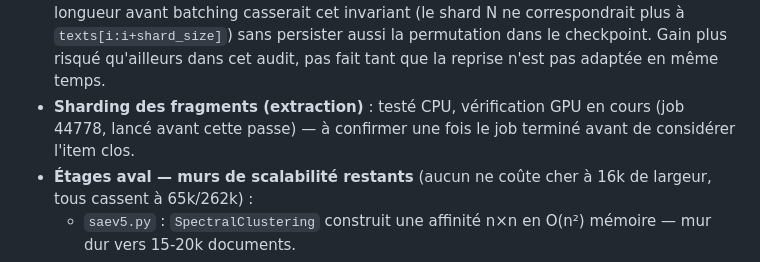
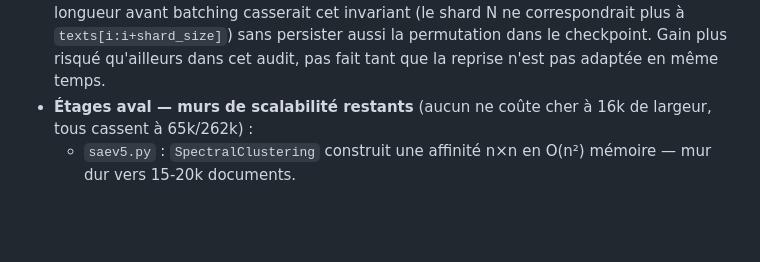
Before and after one commit to GregoirePelletier/SAE, a Markdown page: AUDIT_SAE_2026-08.md, the part around the change. GitHub-like rendering; blank space fills up the shorter version.

Commit message:
Item 3 (sharding des fragments) confirmé sur GPU, job 44778 terminé
COMPLETED, exit 0:0, 2h40. "Shards d'extraction supprimés (redondants après
ré-encodage complet)" dans le log confirme le cycle de vie complet
(écriture par shard pendant l'extraction -> ré-encodage -> nettoyage) sur
un run réel, pas seulement les tests CPU déjà en place.

```diff
--- a/AUDIT_SAE_2026-08.md
+++ b/AUDIT_SAE_2026-08.md
@@ -127,8 +127,6 @@ modèle juge), puis le bug OOM bloquant de Latent Terms (§1). B7 (jointure de s
   batching casserait cet invariant (le shard N ne correspondrait plus à `texts[i:i+shard_size]`)
   sans persister aussi la permutation dans le checkpoint. Gain plus risqué qu'ailleurs dans
   cet audit, pas fait tant que la reprise n'est pas adaptée en même temps.
-- **Sharding des fragments (extraction)** : testé CPU, vérification GPU en cours (job 44778,
-  lancé avant cette passe) — à confirmer une fois le job terminé avant de considérer l'item clos.
 - **Étages aval — murs de scalabilité restants** (aucun ne coûte cher à 16k de largeur, tous
   cassent à 65k/262k) :
   - `saev5.py` : `SpectralClustering` construit une affinité n×n en O(n²) mémoire — mur dur
```
